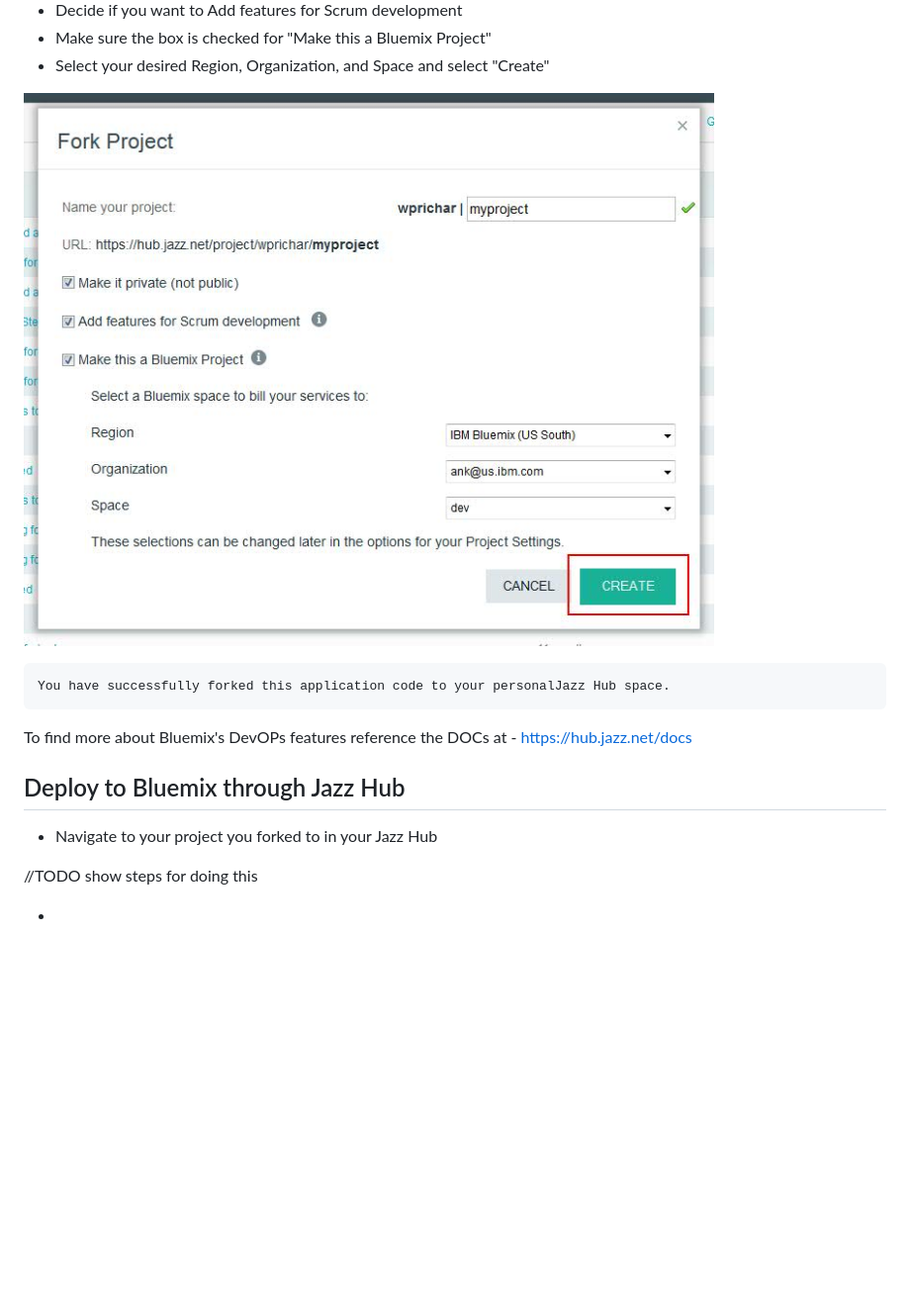
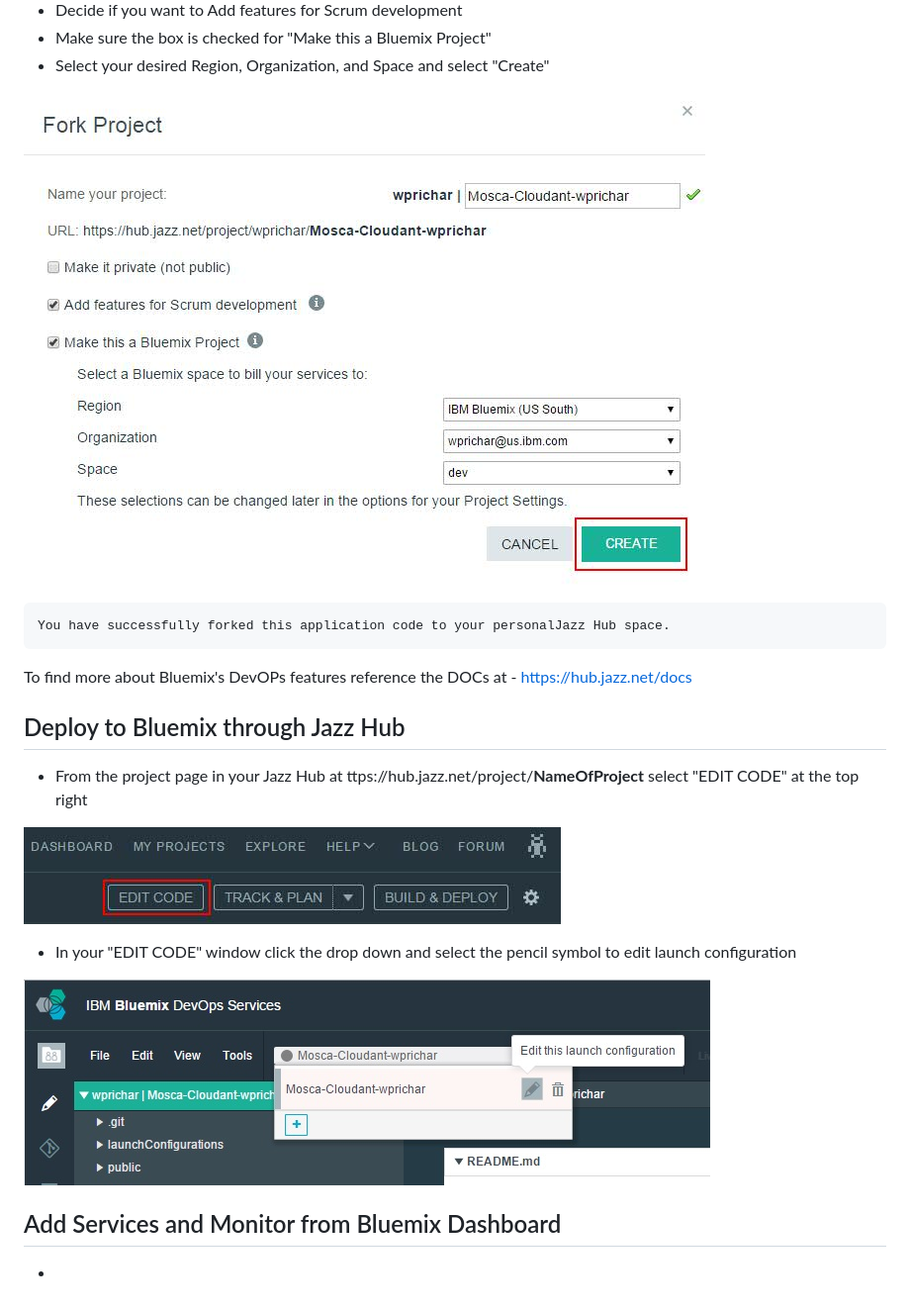
Before and after one commit to cfsworkload/blue-messenger, a Markdown page: README.md, the part around the change. Shown: that part at 99% size. Drawn GitHub-style; pictures changed too: images/create.jpg, images/editcode.jpg (added), images/editlaunch.jpg (added); blank space fills up the shorter version.

Commit message:
Wes Changes #2

```diff
--- a/README.md
+++ b/README.md
@@ -69,8 +69,14 @@ https://hub.jazz.net/docs
 
 ## Deploy to Bluemix through Jazz Hub
 
-* Navigate to your project you forked to in your Jazz Hub
+* From the project page in your Jazz Hub at ttps://hub.jazz.net/project/**NameOfProject** select "EDIT CODE" at the top right
 
-//TODO show steps for doing this
+![Example](images/editcode.jpg)
+
+* In your "EDIT CODE" window click the drop down and select the pencil symbol to edit launch configuration
+
+![Example](images/editlaunch.jpg)
+
+## Add Services and Monitor from Bluemix Dashboard
 
 *
```
